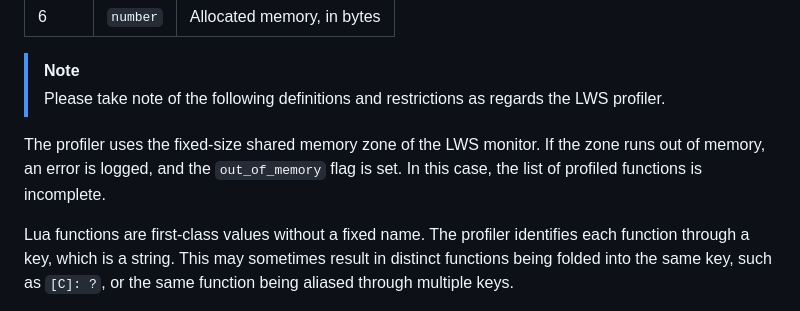
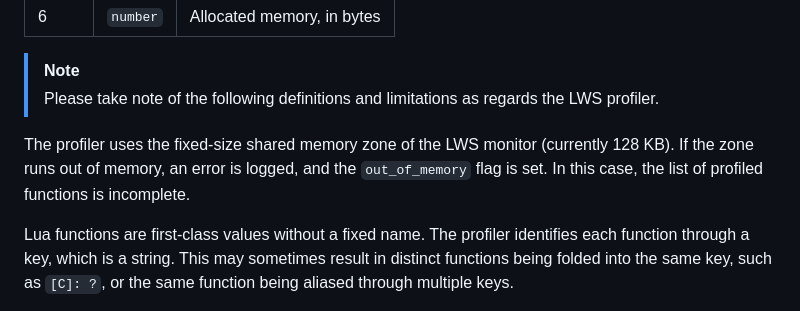
Before and after one commit to anaef/nginx-lws, a Markdown page: doc/Monitor.md, the part around the change. Rendered like a GitHub page.

```diff
--- a/doc/Monitor.md
+++ b/doc/Monitor.md
@@ -60,11 +60,11 @@ An array with the following values represents each profiled function.
 | 6 | `number` | Allocated memory, in bytes |
 
 > [!NOTE]
-> Please take note of the following definitions and restrictions as regards the LWS profiler.
+> Please take note of the following definitions and limitations as regards the LWS profiler.
 
-The profiler uses the fixed-size shared memory zone of the LWS monitor. If the zone runs out of
-memory, an error is logged, and the `out_of_memory` flag is set. In this case, the list of
-profiled functions is incomplete.
+The profiler uses the fixed-size shared memory zone of the LWS monitor (currently 128 KB). If the
+zone runs out of memory, an error is logged, and the `out_of_memory` flag is set. In this case,
+the list of profiled functions is incomplete.
 
 Lua functions are first-class values without a fixed name. The profiler identifies each function
 through a key, which is a string. This may sometimes result in distinct functions being folded
```
Also changed, not shown: doc/Directives.md (+6 -1 lines).
